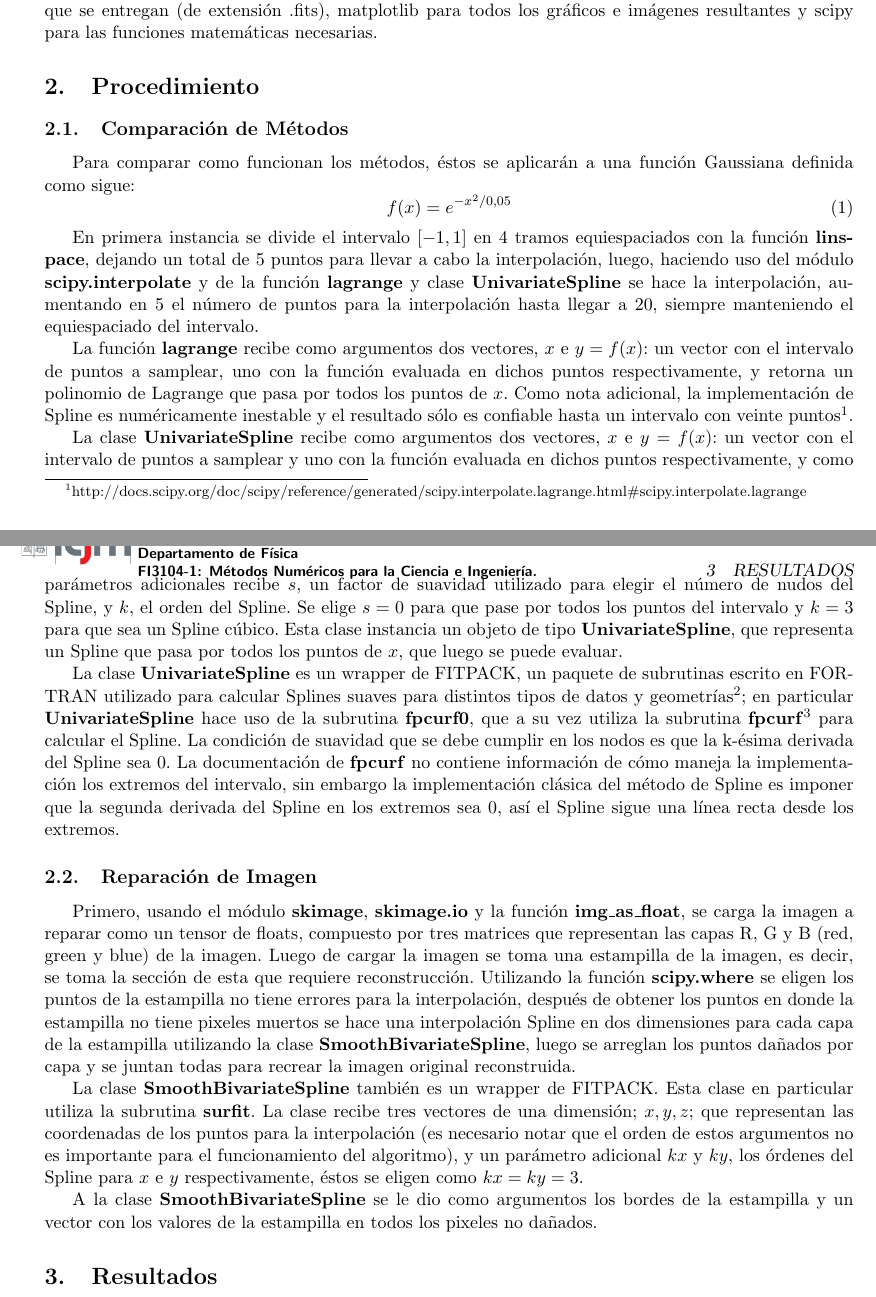
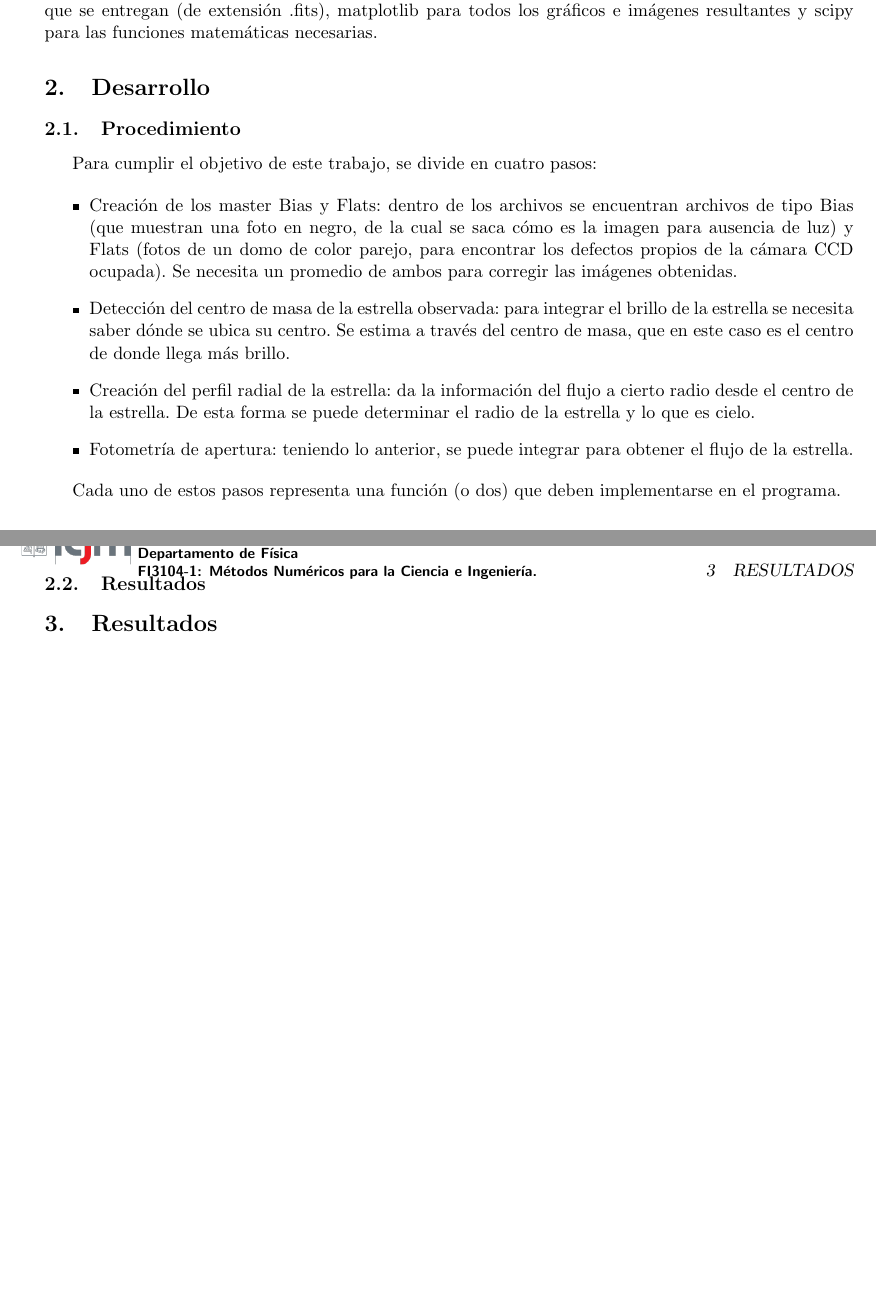
Before and after one commit to jvines/Informe_astro_experimental, a LaTeX document (tex/Plantilla informe.tex): two parts of pages 3 and 4 of 10 before the commit and two parts of pages 3 and 4 of 9 after it, joined at a grey line, cut so that both start at the same text, the shorter picture padded with empty space. Compiled offline with pdfLaTeX.

Commit message:
Add procedure in report

```diff
--- a/tex/Plantilla informe.tex
+++ b/tex/Plantilla informe.tex
@@ -182,28 +182,22 @@ Hay varias t\'ecnicas de fotometr\'ia; para este trabajo, se utiliza una llamada
 
 El objetivo de este trabajo es armar desde cero las herramientas computacionales que se utilizan para hacer fotometr\'ia de apertura. Se debe armar el programa que, teniendo los datos, puedan leerlos y realizar una lectura de la cantidad de luz (cantidad de electrones excitados en la placa CCD). El programa se hace en lenguaje Python 2.7, usando el paquete astropy.io para el manejo de los archivos que se entregan (de extensi\'on .fits), matplotlib para todos los gr\'aficos e im\'agenes resultantes y scipy para las funciones matem\'aticas necesarias.
 
-\section{Procedimiento}
-\subsection{Comparaci\'on de M\'etodos}
-Para comparar como funcionan los m\'etodos, \'estos se aplicar\'an a una funci\'on Gaussiana definida como sigue:
-\begin{equation}
-	f(x) = e^{-x^{2}/0.05}
-\end{equation}
+\section{Desarrollo}
+\subsection{Procedimiento}
 
-En primera instancia se divide el intervalo $[-1,1]$ en 4 tramos equiespaciados con la funci\'on \textbf{linspace}, dejando un total de 5 puntos para llevar a cabo la interpolaci\'on, luego, haciendo uso del m\'odulo \textbf{scipy.interpolate} y de la funci\'on \textbf{lagrange} y clase \textbf{UnivariateSpline} se hace la interpolaci\'on, aumentando en 5 el n\'umero de puntos para la interpolaci\'on hasta llegar a 20, siempre manteniendo el equiespaciado del intervalo.
+Para cumplir el objetivo de este trabajo, se divide en cuatro pasos:
 
-La funci\'on \textbf{lagrange} recibe como argumentos dos vectores, $x$ e $y = f(x)$: un vector con el intervalo de puntos a samplear, uno con la funci\'on evaluada en dichos puntos respectivamente, y retorna un polinomio de Lagrange que pasa por todos los puntos de $x$. Como nota adicional, la implementaci\'on de Spline es num\'ericamente inestable y el resultado s\'olo es confiable hasta un intervalo con veinte puntos\footnote{http://docs.scipy.org/doc/scipy/reference/generated/scipy.interpolate.lagrange.html\#scipy.interpolate.lagrange}.
+\begin{itemize}
+	\item Creaci\'on de los master Bias y Flats: dentro de los archivos se encuentran archivos de tipo Bias (que muestran una foto en negro, de la cual se saca c\'omo es la imagen para ausencia de luz) y Flats (fotos de un domo de color parejo, para encontrar los defectos propios de la c\'amara CCD ocupada). Se necesita un promedio de ambos para corregir las im\'agenes obtenidas.
+	\item Detecci\'on del centro de masa de la estrella observada: para integrar el brillo de la estrella se necesita saber d\'onde se ubica su centro. Se estima a trav\'es del centro de masa, que en este caso es el centro de donde llega m\'as brillo.
+	\item Creaci\'on del perfil radial de la estrella: da la informaci\'on del flujo a cierto radio desde el centro de la estrella. De esta forma se puede determinar el radio de la estrella y lo que es cielo.
+	\item Fotometr\'ia de apertura: teniendo lo anterior, se puede integrar para obtener el flujo de la estrella.
+\end{itemize}
 
-La clase \textbf{UnivariateSpline} recibe como argumentos dos vectores, $x$ e $y = f(x)$: un vector con el intervalo de puntos a samplear y uno con la funci\'on evaluada en dichos puntos respectivamente, y como par\'ametros adicionales recibe $s$, un factor de suavidad utilizado para elegir el n\'umero de nudos del Spline, y $k$, el orden del Spline. Se elige $s=0$ para que pase por todos los puntos del intervalo y $k=3$ para que sea un Spline c\'ubico. Esta clase instancia un objeto de tipo \textbf{UnivariateSpline}, que representa un Spline que pasa por todos los puntos de $x$, que luego se puede evaluar.
+Cada uno de estos pasos representa una funci\'on (o dos) que deben implementarse en el programa.
 
-La clase \textbf{UnivariateSpline} es un wrapper de FITPACK, un paquete de subrutinas escrito en FORTRAN utilizado para calcular Splines suaves para distintos tipos de datos y geometr\'ias\footnote{http://www.netlib.org/dierckx/}; en particular \textbf{UnivariateSpline} hace uso de la subrutina \textbf{fpcurf0}, que a su vez utiliza la subrutina \textbf{fpcurf}\footnote{El archivo fpcurf.f est\'a incluido en la carpeta for\_routines en el repositorio.} para calcular el Spline.
-La condici\'on de suavidad que se debe cumplir en los nodos es que la k-\'esima derivada del Spline sea 0. La documentaci\'on de \textbf{fpcurf} no contiene informaci\'on de c\'omo maneja la implementaci\'on los extremos del intervalo, sin embargo la implementaci\'on cl\'asica del m\'etodo de Spline es imponer que la segunda derivada del Spline en los extremos sea 0, as\'i el Spline sigue una l\'inea recta desde los extremos.
+\subsection{Resultados}
 
-\subsection{Reparaci\'on de Imagen}
-Primero, usando el m\'odulo \textbf{skimage}, \textbf{skimage.io} y la funci\'on \textbf{img\_as\_float}, se carga la imagen a reparar como un tensor de floats, compuesto por tres matrices que representan las capas R, G y B (red, green y blue) de la imagen. Luego de cargar la imagen se toma una estampilla de la imagen, es decir, se toma la secci\'on de esta que requiere reconstrucci\'on. Utilizando la funci\'on \textbf{scipy.where} se eligen los puntos de la estampilla no tiene errores para la interpolaci\'on, despu\'es de obtener los puntos en donde la estampilla no tiene pixeles muertos se hace una interpolaci\'on Spline en dos dimensiones para cada capa de la estampilla utilizando la clase \textbf{SmoothBivariateSpline}, luego se arreglan los puntos da\~nados por capa y se juntan todas para recrear la imagen original reconstruida.
-
-La clase \textbf{SmoothBivariateSpline} tambi\'en es un wrapper de FITPACK. Esta clase en particular utiliza la subrutina \textbf{surfit}. La clase recibe tres vectores de una dimensi\'on; $x, y, z$; que representan las coordenadas de los puntos para la interpolaci\'on (es necesario notar que el orden de estos argumentos no es importante para el funcionamiento del algoritmo), y un par\'ametro adicional $kx$ y $ky$, los \'ordenes del Spline para $x$ e $y$ respectivamente, \'estos se eligen como $kx = ky = 3$.
-
-A la clase \textbf{SmoothBivariateSpline} se le dio como argumentos los bordes de la estampilla y un vector con los valores de la estampilla en todos los pixeles no da\~nados.
 
 \section{Resultados}
 La figura 1 muestra la interpolaci\'on con polinomios de Lagrange. De la figura se aprecia que \'esta aproximaci\'on es m\'as fiel a la funci\'on original a medida se aumenta la cantidad de puntos utilizados para la interpolaci\'on, sin embargo a los extremos se observa un comportamiento oscilatorio de la aproximaci\'on, conocido como el Fen\'omeno de Runge\footnote{https://en.wikipedia.org/wiki/Runge\%27s\_phenomenon}.
```
Also changed, not shown: tex/Plantilla informe.pdf.
